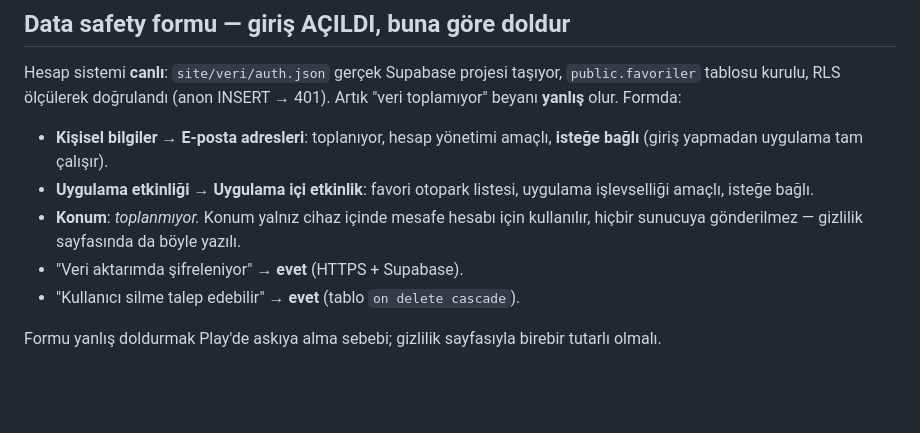
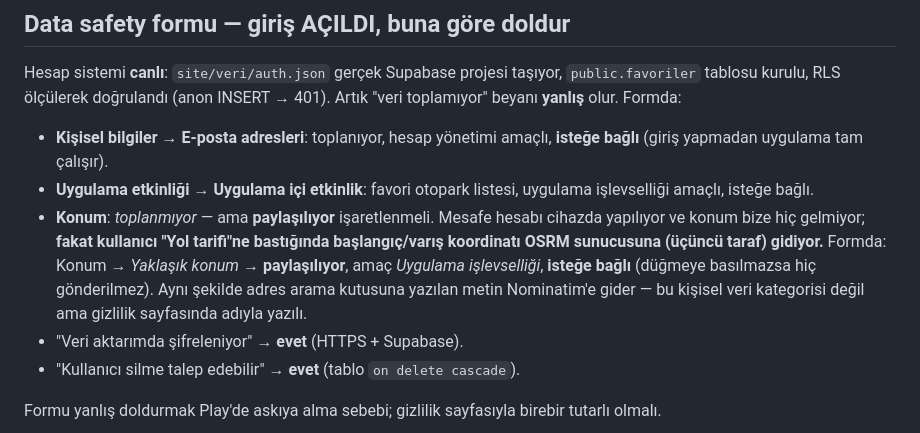
Before and after one commit to uzaygokcek941-sys/nereyeparkedicem, a Markdown page: PLAY-HAZIRLIK.md, the part around the change. Drawn GitHub-style; blank space fills up the shorter version.

Commit message:
docs: Data safety formu — yol tarifi konumu ucuncu tarafa gidiyor
OSRM'e giden baslangic/varis koordinati yuzunden "Konum toplanmiyor" beyani tek
basina eksik kaliyordu; paylasim kutusu isaretlenmeli.

Co-Authored-By: Claude Opus 5 (1M context) <noreply@anthropic.com>

```diff
--- a/PLAY-HAZIRLIK.md
+++ b/PLAY-HAZIRLIK.md
@@ -80,8 +80,13 @@ Artık "veri toplamıyor" beyanı **yanlış** olur. Formda:
   **isteğe bağlı** (giriş yapmadan uygulama tam çalışır).
 - **Uygulama etkinliği → Uygulama içi etkinlik**: favori otopark listesi,
   uygulama işlevselliği amaçlı, isteğe bağlı.
-- **Konum**: *toplanmıyor.* Konum yalnız cihaz içinde mesafe hesabı için
-  kullanılır, hiçbir sunucuya gönderilmez — gizlilik sayfasında da böyle yazılı.
+- **Konum**: *toplanmıyor* — ama **paylaşılıyor** işaretlenmeli. Mesafe hesabı
+  cihazda yapılıyor ve konum bize hiç gelmiyor; **fakat kullanıcı "Yol tarifi"ne
+  bastığında başlangıç/varış koordinatı OSRM sunucusuna (üçüncü taraf) gidiyor.**
+  Formda: Konum → *Yaklaşık konum* → **paylaşılıyor**, amaç *Uygulama
+  işlevselliği*, **isteğe bağlı** (düğmeye basılmazsa hiç gönderilmez).
+  Aynı şekilde adres arama kutusuna yazılan metin Nominatim'e gider — bu kişisel
+  veri kategorisi değil ama gizlilik sayfasında adıyla yazılı.
 - "Veri aktarımda şifreleniyor" → **evet** (HTTPS + Supabase).
 - "Kullanıcı silme talep edebilir" → **evet** (tablo `on delete cascade`).
 
```
